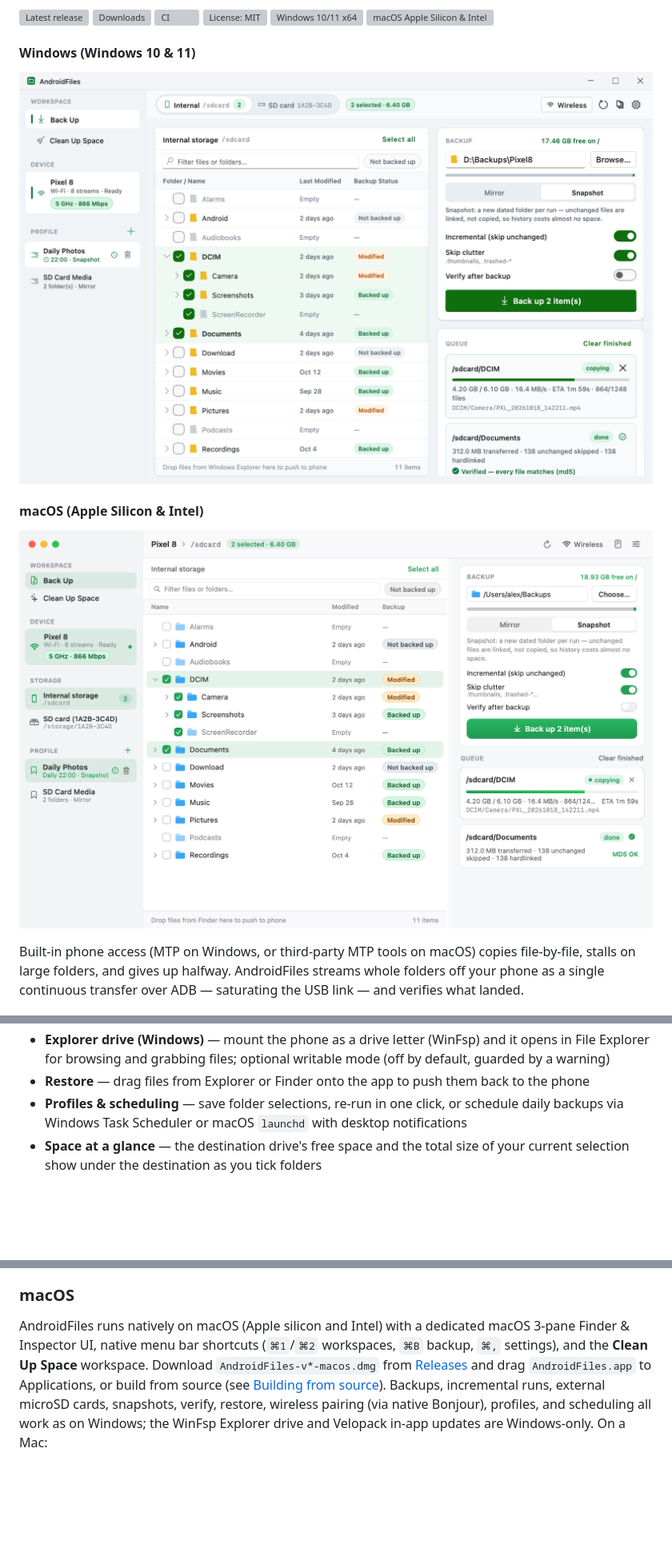
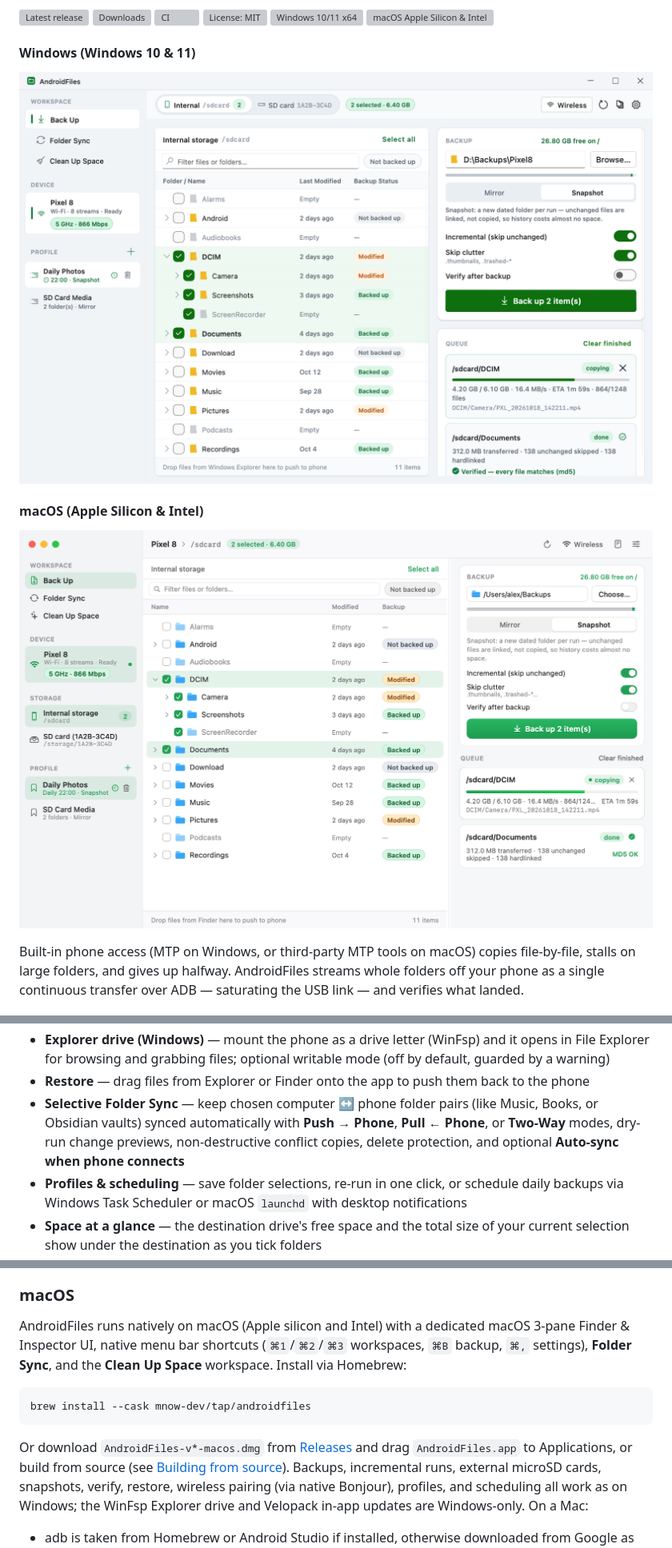
Before and after one commit to mnow-dev/AndroidFiles, a Markdown page: README.md, 3 parts joined by grey strips. Shown at 80% size. Drawn GitHub-style; pictures changed too: docs/screenshot-macos.png, docs/screenshot.png; blank space fills up the shorter version; grey boxes are pictures that could not be loaded.

Commit message:
Add Selective Folder Sync (Push, Pull, Two-Way) and Homebrew tap docs/automation

````diff
--- a/README.md
+++ b/README.md
@@ -55,6 +55,11 @@ transfer over ADB — saturating the USB link — and verifies what landed.
   writable mode (off by default, guarded by a warning)
 - **Restore** — drag files from Explorer or Finder onto the app to push
   them back to the phone
+- **Selective Folder Sync** — keep chosen computer ↔ phone folder pairs
+  (like Music, Books, or Obsidian vaults) synced automatically with
+  **Push → Phone**, **Pull ← Phone**, or **Two-Way** modes, dry-run change
+  previews, non-destructive conflict copies, delete protection, and optional
+  **Auto-sync when phone connects**
 - **Profiles & scheduling** — save folder selections, re-run in one click,
   or schedule daily backups via Windows Task Scheduler or macOS `launchd`
   with desktop notifications
@@ -109,10 +114,16 @@ accept the prompt. (Or pair wirelessly via the Wi-Fi button — no cable.)
 
 AndroidFiles runs natively on macOS (Apple silicon and Intel) with a
 dedicated macOS 3-pane Finder & Inspector UI, native menu bar shortcuts
-(`⌘1`/`⌘2` workspaces, `⌘B` backup, `⌘,` settings), and the **Clean Up
-Space** workspace. Download `AndroidFiles-v*-macos.dmg` from
-[Releases](../../releases/latest) and drag `AndroidFiles.app`
-to Applications, or build from source (see [Building from source](#building-from-source)).
+(`⌘1`/`⌘2`/`⌘3` workspaces, `⌘B` backup, `⌘,` settings), **Folder Sync**, and
+the **Clean Up Space** workspace. Install via Homebrew:
+
+```bash
+brew install --cask mnow-dev/tap/androidfiles
+```
+
+Or download `AndroidFiles-v*-macos.dmg` from [Releases](../../releases/latest)
+and drag `AndroidFiles.app` to Applications, or build from source (see
+[Building from source](#building-from-source)).
 Backups, incremental runs, external microSD cards, snapshots, verify, restore,
 wireless pairing (via native Bonjour), profiles, and scheduling all work as on
 Windows; the WinFsp Explorer drive and Velopack in-app updates are Windows-only.
````
Also changed, not shown: 13 other files.
